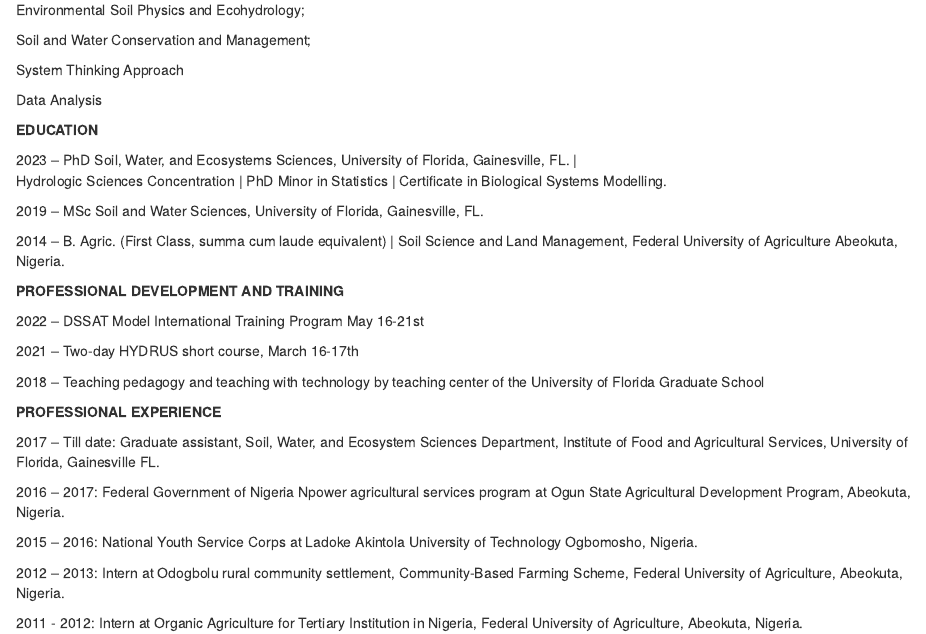
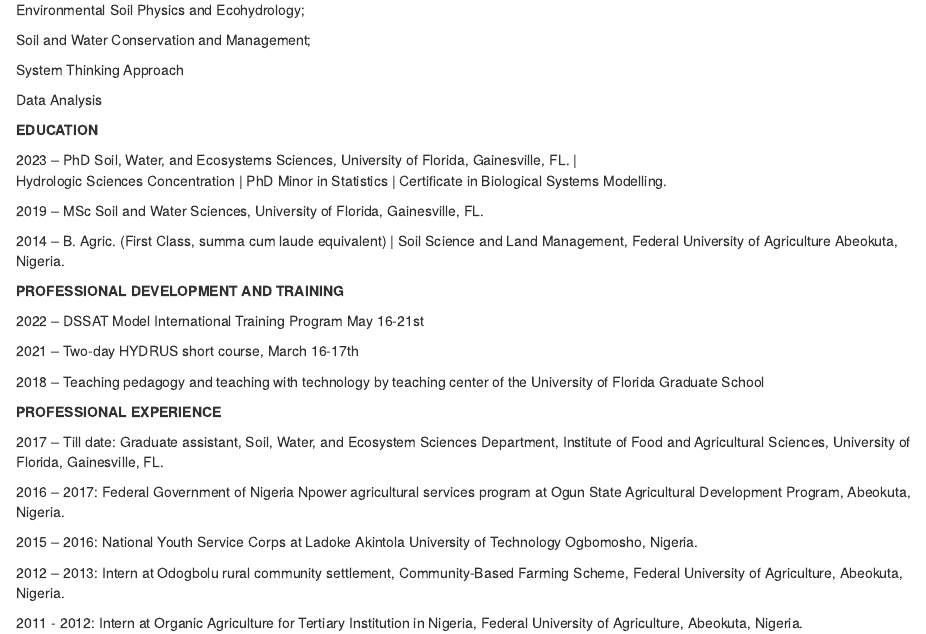
Before and after one commit to quthman/quth_distill, an R Markdown document (CV.Rmd): the page in a window 1100 px wide, from 230 px down. Rendered offline with R 4.5, knitr and Pandoc, with nearby package versions; drawn as R Markdown's standard HTML page in place of the format the file asks for.

Commit message:
spelling update

```diff
--- a/CV.Rmd
+++ b/CV.Rmd
@@ -55,8 +55,8 @@
 
 2017 – Till date: Graduate assistant, Soil, Water, and
                   Ecosystem Sciences Department, Institute
-                  of Food and Agricultural Services,
-                  University of Florida, Gainesville FL.
+                  of Food and Agricultural Sciences,
+                  University of Florida, Gainesville, FL.
 
 2016 – 2017: Federal Government of Nigeria Npower
              agricultural services program at Ogun State
```
